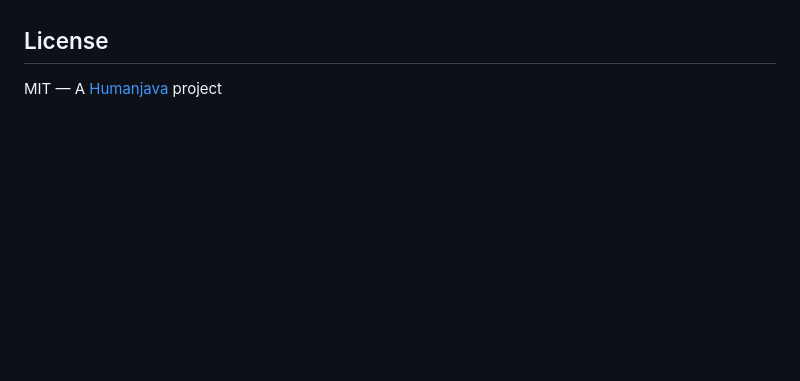
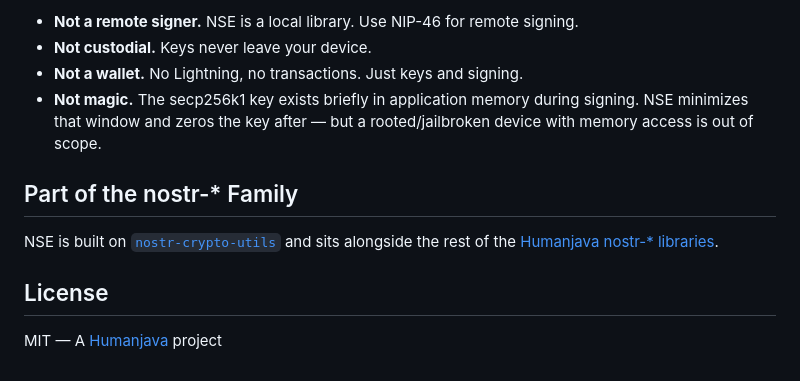
Before and after one commit to HumanjavaEnterprises/nse-dev.web.landingpage.src, a Markdown page: README.md, the part around one of its changes. GitHub-like rendering; blank space fills up the shorter version.

```diff
--- a/README.md
+++ b/README.md
@@ -125,3 +151,11 @@ Regenerate the social card: `python3 generate-og.py`
+- **Not a remote signer.** NSE is a local library. Use NIP-46 for remote signing.
+- **Not custodial.** Keys never leave your device.
+- **Not a wallet.** No Lightning, no transactions. Just keys and signing.
+- **Not magic.** The secp256k1 key exists briefly in application memory during signing. NSE minimizes that window and zeros the key after — but a rooted/jailbroken device with memory access is out of scope.
+
+## Part of the nostr-* Family
+
+NSE is built on [`nostr-crypto-utils`](https://www.npmjs.com/package/nostr-crypto-utils) and sits alongside the rest of the [Humanjava nostr-* libraries](https://www.npmjs.com/~vveerrgg).
 
 ## License
 
```
Also changed, not shown: other parts of README.md (+124 -98 lines).
